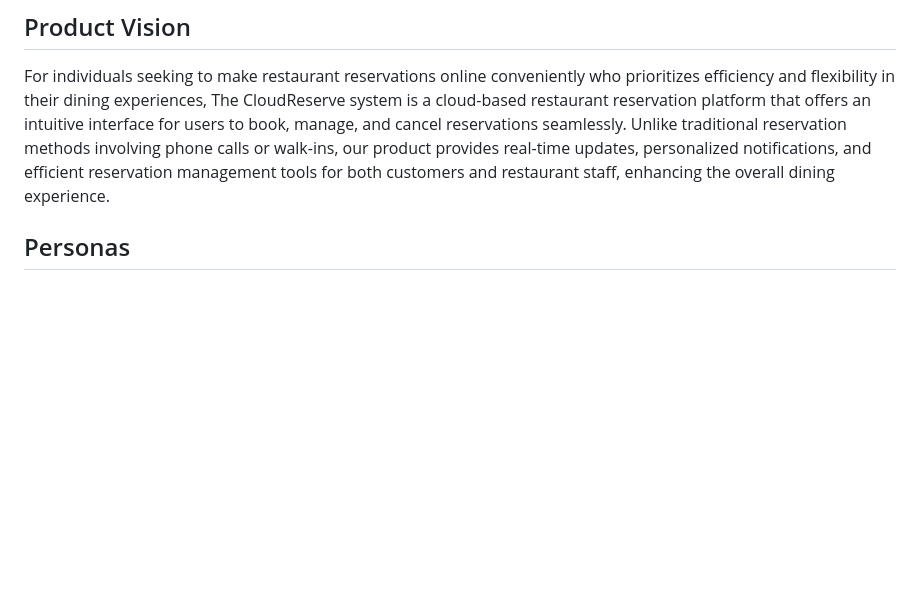
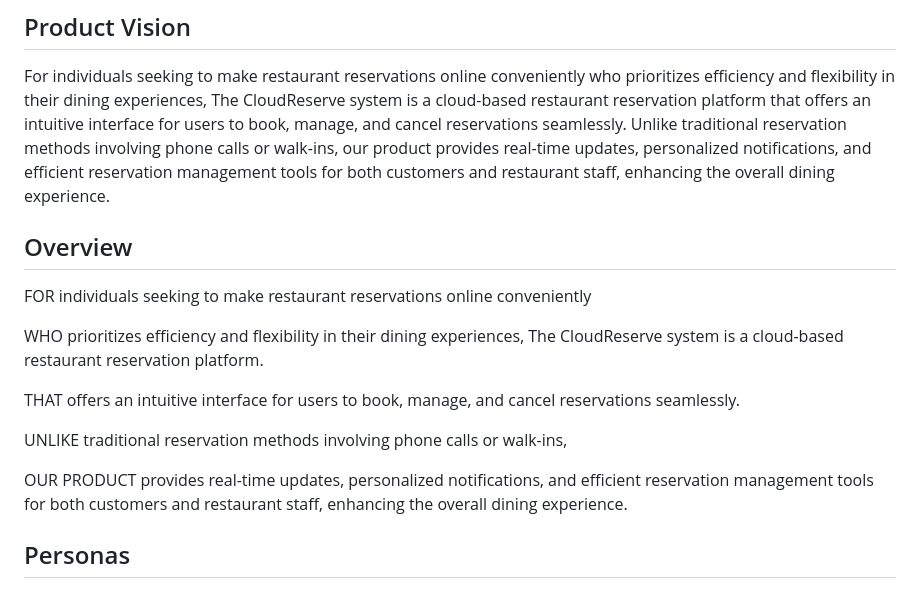
Before and after one commit to HenryNDH/Cloud_Base_Restaurant_Reservation, a Markdown page: readme.md, the part around the change. Drawn GitHub-style; blank space fills up the shorter version.

```diff
--- a/readme.md
+++ b/readme.md
@@ -3,6 +3,18 @@
 ## Product Vision
 
 For individuals seeking to make restaurant reservations online conveniently who prioritizes efficiency and flexibility in their dining experiences, The CloudReserve system is a cloud-based restaurant reservation platform that offers an intuitive interface for users to book, manage, and cancel reservations seamlessly. Unlike traditional reservation methods involving phone calls or walk-ins, our product provides real-time updates, personalized notifications, and efficient reservation management tools for both customers and restaurant staff, enhancing the overall dining experience.
+
+## Overview
+
+FOR individuals seeking to make restaurant reservations online conveniently
+
+WHO prioritizes efficiency and flexibility in their dining experiences, The CloudReserve system is a cloud-based restaurant reservation platform.
+
+THAT offers an intuitive interface for users to book, manage, and cancel reservations seamlessly.
+
+UNLIKE traditional reservation methods involving phone calls or walk-ins,
+
+OUR PRODUCT provides real-time updates, personalized notifications, and efficient reservation management tools for both customers and restaurant staff, enhancing the overall dining experience.
 
 ## Personas
 
```
